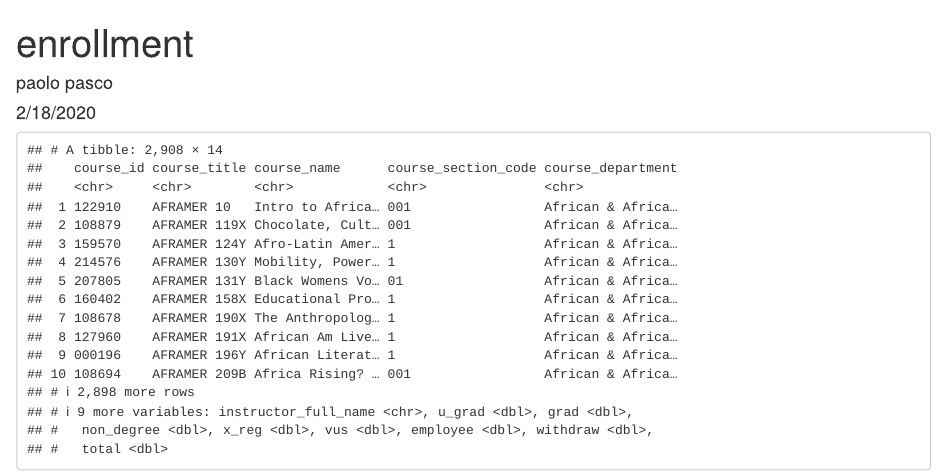
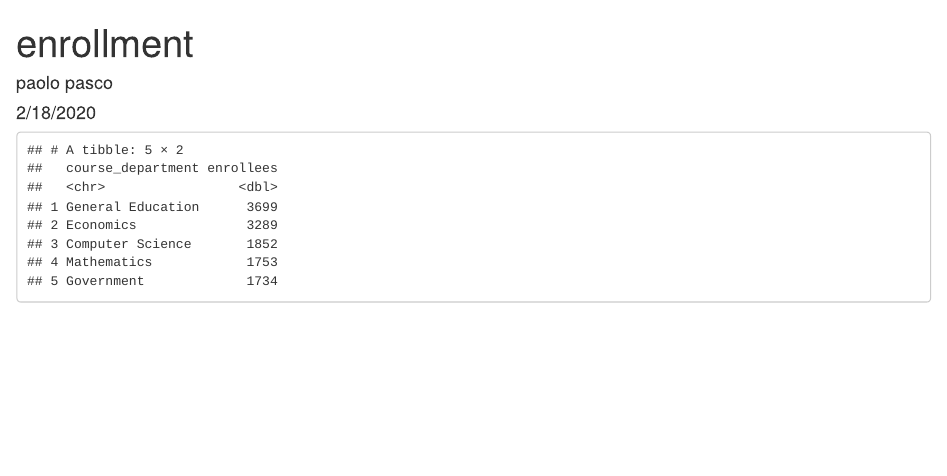
Before and after one commit to gppasco/enrollment, an R Markdown document (enrollment.Rmd): the page in a window 1100 px wide, from its top. Rendered offline with R 4.5, knitr and Pandoc, with nearby package versions; column names are cleaned by a stand-in for the janitor package.

Commit message:
wow data analysis

````diff
--- a/enrollment.Rmd
+++ b/enrollment.Rmd
@@ -16,7 +16,13 @@ library(gt)
 
 ```{r reading, echo=FALSE}
 enrollment <- read_excel("class_enrollment_summary_by_term2.18.20.xlsx", skip=3) %>%
-  clean_names()
+  clean_names() %>%
+  select(course_title, course_name, course_department, total) %>%
+  group_by(course_department) %>%
+  summarize(enrollees = sum(total)) %>%
+  arrange(desc(enrollees)) %>%
+  slice(1:5)
+
 
 enrollment
 ```
````
Also changed, not shown: enrollment.html.
